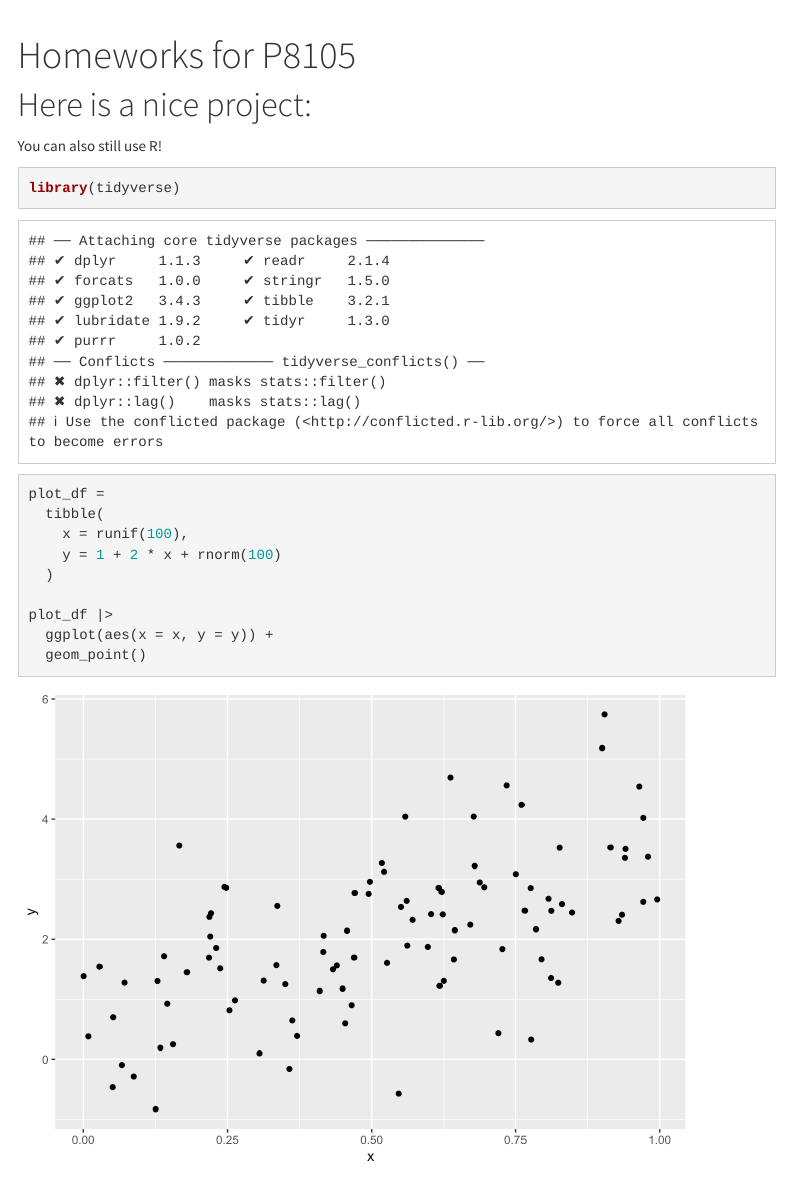
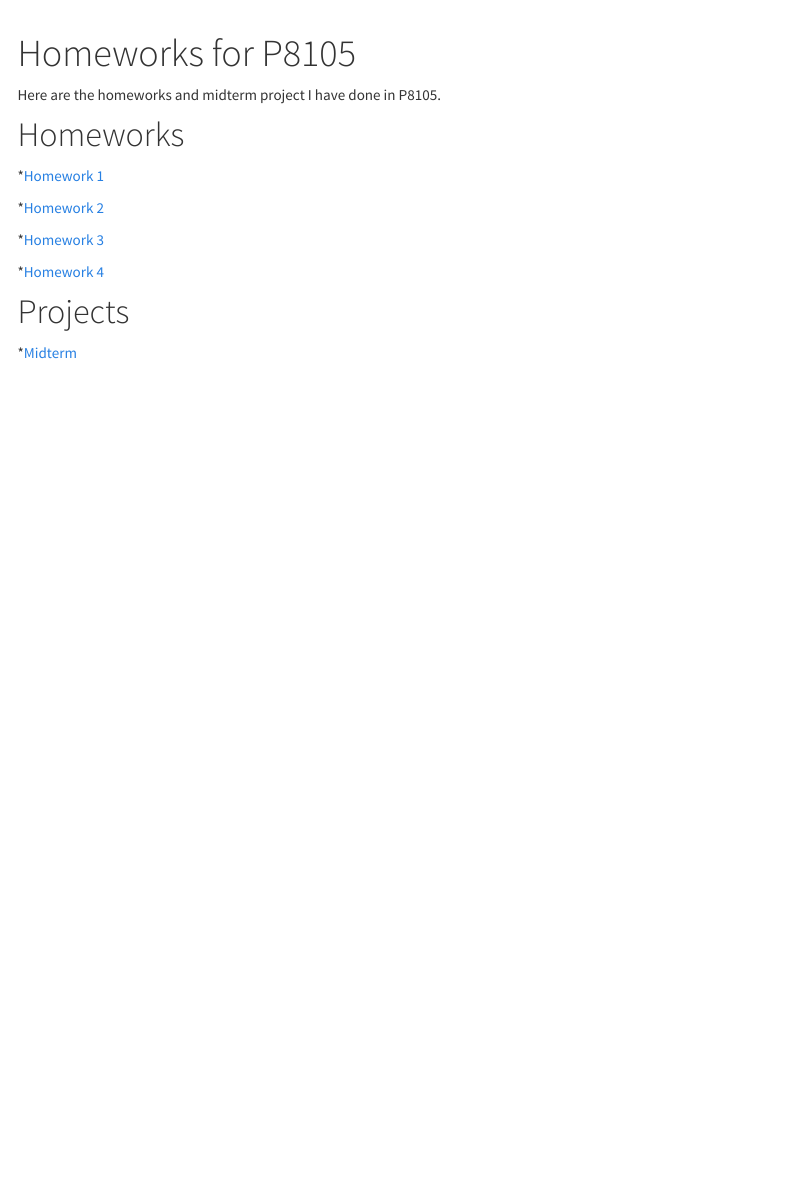
Before and after one commit to lyjen07/lyjen07.github.io, an R Markdown document (homeworks.Rmd): the page in a window 1100 px wide, from its top. The pictures show the output file homeworks.html that the author committed with the source, opened offline; library style sheets and scripts come from the installed R packages; menus at the side of the page are left out.

Commit message:
finish problem 1

````diff
--- a/homeworks.Rmd
+++ b/homeworks.Rmd
@@ -6,21 +6,19 @@ output:
     toc_float: true
 ---
 
-# Here is a nice project:
+Here are the homeworks and midterm project I have done in P8105.
+
+# Homeworks
+
+*[Homework 1](https://github.com/lyjen07/p8105_hw1_yl5227)
+
+*[Homework 2](https://github.com/lyjen07/p8105_hw2_yl5227)
+
+*[Homework 3](https://github.com/lyjen07/p8105_hw3_yl5227)
+
+*[Homework 4](https://github.com/lyjen07/lyjen07.github.io)
 
 
-You can also still use R!
+# Projects
 
-```{r}
-library(tidyverse)
-
-plot_df =
-  tibble(
-    x = runif(100),
-    y = 1 + 2 * x + rnorm(100)
-  )
-
-plot_df |>
-  ggplot(aes(x = x, y = y)) +
-  geom_point()
-```
+*[Midterm](https://github.com/lyjen07/p8105_mtp_yl5227)
````
Also changed, not shown: index.Rmd (+1 -1 lines), homeworks.html, index.html, plotly.html, projects_files/figure-html/unnamed-chunk-1-1.png (deleted).
